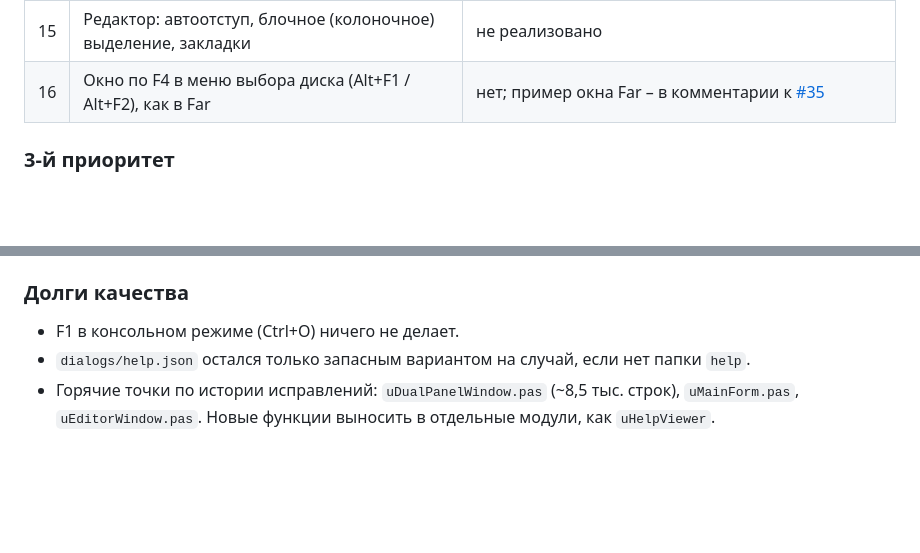
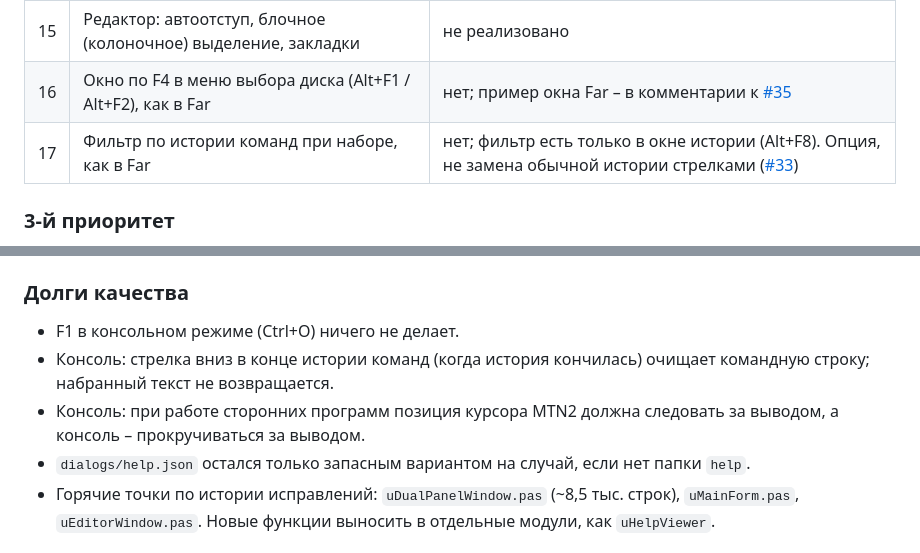
Before and after one commit to Laex/MTN2, a Markdown page: docs/DAILY_USE.md, 2 parts joined by grey strips. Rendered like a GitHub page; blank space fills up the shorter version.

Commit message:
Roadmap: history filter on typing, console history Down and output-following scroll

```diff
--- a/docs/DAILY_USE.md
+++ b/docs/DAILY_USE.md
@@ -44,6 +44,7 @@
 | 14 | Контрольные суммы (SHA-256 / MD5: подсчёт и проверка) | сейчас только через меню пользователя и `certutil` |
 | 15 | Редактор: автоотступ, блочное (колоночное) выделение, закладки | не реализовано |
 | 16 | Окно по F4 в меню выбора диска (Alt+F1 / Alt+F2), как в Far | нет; пример окна Far – в комментарии к [#35](https://github.com/Laex/MTN2/issues/35) |
+| 17 | Фильтр по истории команд при наборе, как в Far | нет; фильтр есть только в окне истории (Alt+F8). Опция, не замена обычной истории стрелками ([#33](https://github.com/Laex/MTN2/issues/33)) |
 
 ### 3-й приоритет
 
@@ -56,6 +57,8 @@
 ### Долги качества
 
 - F1 в консольном режиме (Ctrl+O) ничего не делает.
+- Консоль: стрелка вниз в конце истории команд (когда история кончилась) очищает командную строку; набранный текст не возвращается.
+- Консоль: при работе сторонних программ позиция курсора MTN2 должна следовать за выводом, а консоль – прокручиваться за выводом.
 - `dialogs/help.json` остался только запасным вариантом на случай, если нет папки `help`.
 - Горячие точки по истории исправлений: `uDualPanelWindow.pas` (~8,5 тыс. строк), `uMainForm.pas`, `uEditorWindow.pas`. Новые функции выносить в отдельные модули, как `uHelpViewer`.
 
```
